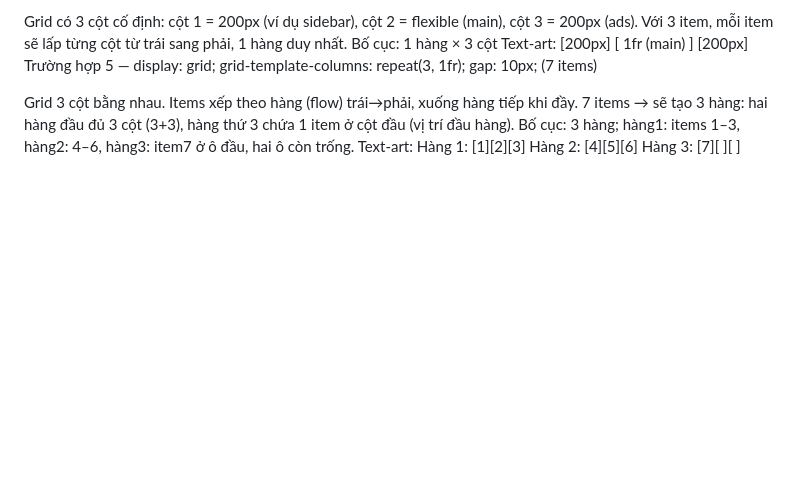
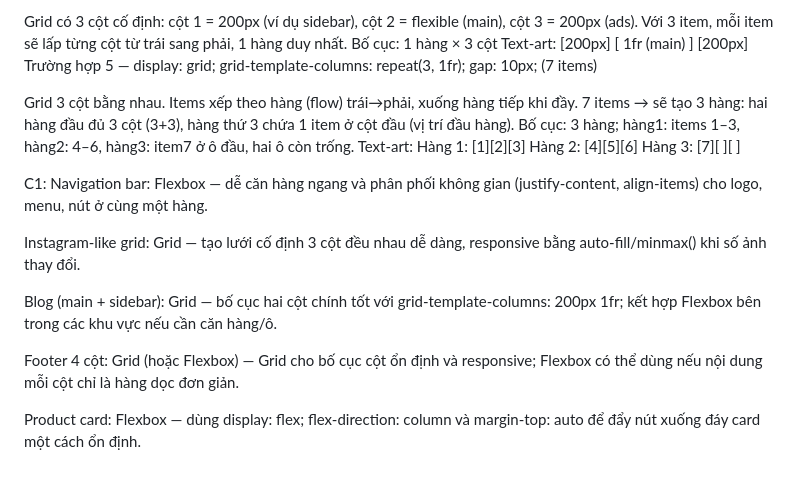
Before and after one commit to vibecoder2912/CSE391_Ta-Huu-Viet_2451170965, a Markdown page: PBT_04/answer.md, the part around the change. GitHub-like rendering; blank space fills up the shorter version.

Commit message:
PBT_04: Hoàn thành câu C1

```diff
--- a/PBT_04/answer.md
+++ b/PBT_04/answer.md
@@ -47,3 +47,15 @@ Text-art:
 Hàng 1: [1][2][3]
 Hàng 2: [4][5][6]
 Hàng 3: [7][ ][ ]
+
+
+C1:
+Navigation bar: Flexbox — dễ căn hàng ngang và phân phối không gian (justify-content, align-items) cho logo, menu, nút ở cùng một hàng.
+
+Instagram-like grid: Grid — tạo lưới cố định 3 cột đều nhau dễ dàng, responsive bằng auto-fill/minmax() khi số ảnh thay đổi.
+
+Blog (main + sidebar): Grid — bố cục hai cột chính tốt với grid-template-columns: 200px 1fr; kết hợp Flexbox bên trong các khu vực nếu cần căn hàng/ô.
+
+Footer 4 cột: Grid (hoặc Flexbox) — Grid cho bố cục cột ổn định và responsive; Flexbox có thể dùng nếu nội dung mỗi cột chỉ là hàng dọc đơn giản.
+
+Product card: Flexbox — dùng display: flex; flex-direction: column và margin-top: auto để đẩy nút xuống đáy card một cách ổn định.
```
